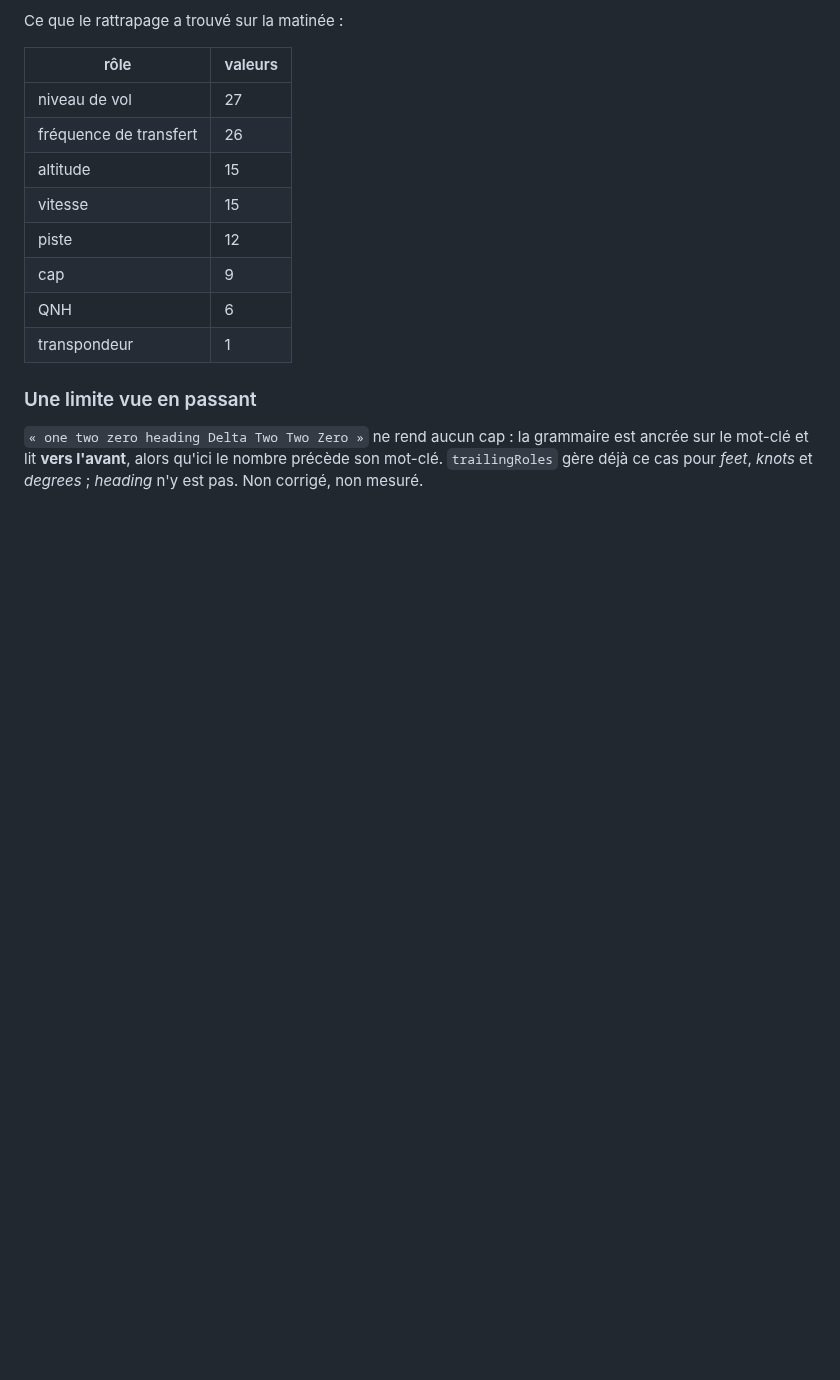
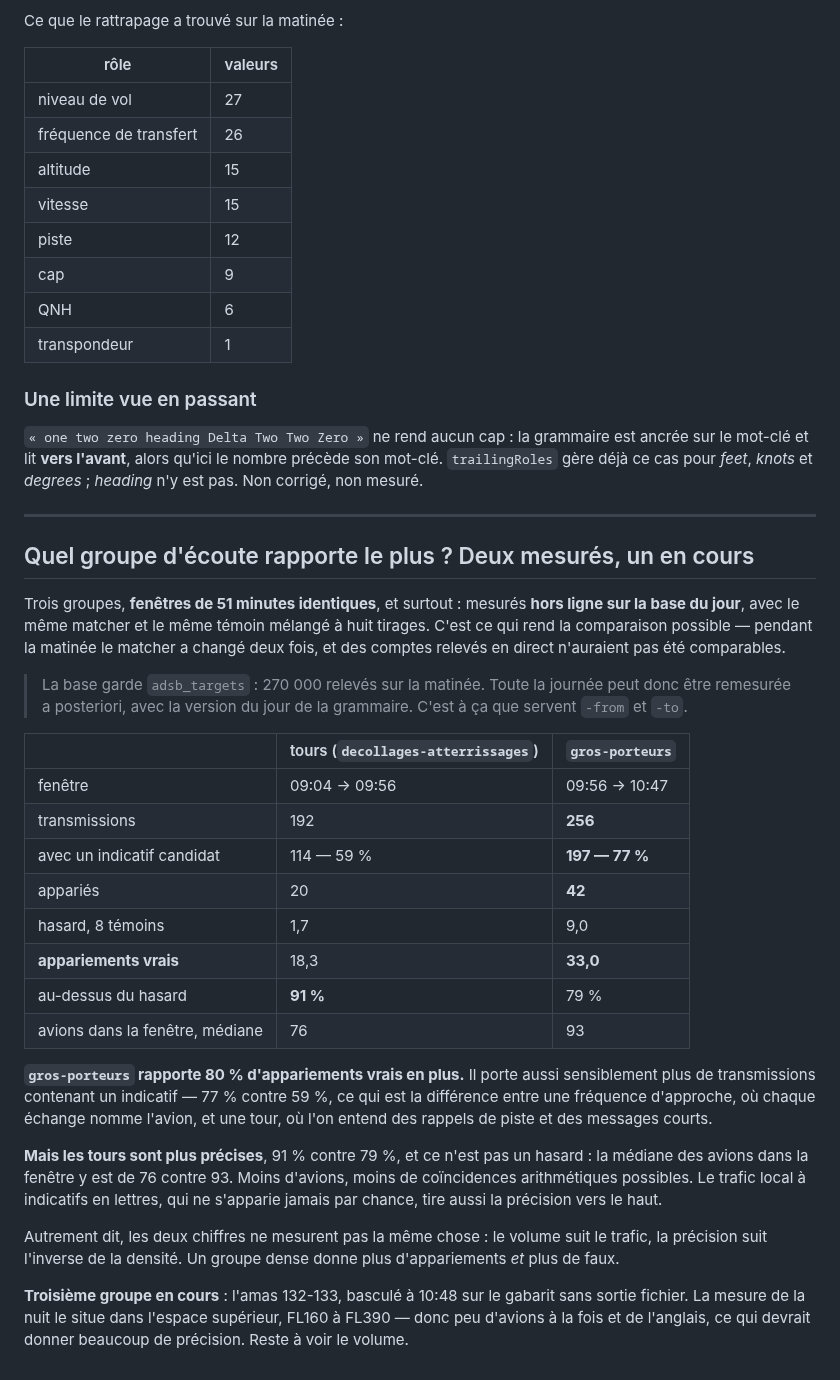
Before and after one commit to chatelp/atc-scribe, a Markdown page: docs-fr/19-appariement-en-ligne.md, the part around the change. GitHub-like rendering; blank space fills up the shorter version.

Commit message:
docs: compare the listening groups on equal windows
Three groups, 51-minute windows, measured offline against the day's database with
the same matcher and eight shuffled controls -- the matcher changed twice during
the morning, so live counts would not have been comparable.

gros-porteurs returns 80% more true matches than the tower group, 33.0 against
18.3, and carries a callsign candidate in 77% of transmissions against 59%. The
towers are the more precise, 91% against 79%, on a median fleet of 76 against 93:
the two figures measure different things, since volume follows traffic and
precision follows the inverse of density.

Co-Authored-By: Claude Opus 5 <noreply@anthropic.com>

```diff
--- a/docs-fr/19-appariement-en-ligne.md
+++ b/docs-fr/19-appariement-en-ligne.md
@@ -336,3 +336,47 @@ Ce que le rattrapage a trouvé sur la matinée :
 ancrée sur le mot-clé et lit **vers l'avant**, alors qu'ici le nombre précède son
 mot-clé. `trailingRoles` gère déjà ce cas pour *feet*, *knots* et *degrees* ; *heading*
 n'y est pas. Non corrigé, non mesuré.
+
+
+---
+
+## Quel groupe d'écoute rapporte le plus ? Deux mesurés, un en cours
+
+Trois groupes, **fenêtres de 51 minutes identiques**, et surtout : mesurés **hors
+ligne sur la base du jour**, avec le même matcher et le même témoin mélangé à huit
+tirages. C'est ce qui rend la comparaison possible — pendant la matinée le matcher a
+changé deux fois, et des comptes relevés en direct n'auraient pas été comparables.
+
+> La base garde `adsb_targets` : 270 000 relevés sur la matinée. Toute la journée peut
+> donc être remesurée a posteriori, avec la version du jour de la grammaire. C'est à
+> ça que servent `-from` et `-to`.
+
+| | tours (`decollages-atterrissages`) | `gros-porteurs` |
+|---|---|---|
+| fenêtre | 09:04 → 09:56 | 09:56 → 10:47 |
+| transmissions | 192 | **256** |
+| avec un indicatif candidat | 114 — 59 % | **197 — 77 %** |
+| appariés | 20 | **42** |
+| hasard, 8 témoins | 1,7 | 9,0 |
+| **appariements vrais** | 18,3 | **33,0** |
+| au-dessus du hasard | **91 %** | 79 % |
+| avions dans la fenêtre, médiane | 76 | 93 |
+
+**`gros-porteurs` rapporte 80 % d'appariements vrais en plus.** Il porte aussi
+sensiblement plus de transmissions contenant un indicatif — 77 % contre 59 %, ce qui
+est la différence entre une fréquence d'approche, où chaque échange nomme l'avion, et
+une tour, où l'on entend des rappels de piste et des messages courts.
+
+**Mais les tours sont plus précises**, 91 % contre 79 %, et ce n'est pas un hasard :
+la médiane des avions dans la fenêtre y est de 76 contre 93. Moins d'avions, moins de
+coïncidences arithmétiques possibles. Le trafic local à indicatifs en lettres, qui ne
+s'apparie jamais par chance, tire aussi la précision vers le haut.
+
+Autrement dit, les deux chiffres ne mesurent pas la même chose : le volume suit le
+trafic, la précision suit l'inverse de la densité. Un groupe dense donne plus
+d'appariements *et* plus de faux.
+
+**Troisième groupe en cours** : l'amas 132-133, basculé à 10:48 sur le gabarit sans
+sortie fichier. La mesure de la nuit le situe dans l'espace supérieur, FL160 à FL390 —
+donc peu d'avions à la fois et de l'anglais, ce qui devrait donner beaucoup de
+précision. Reste à voir le volume.
```
